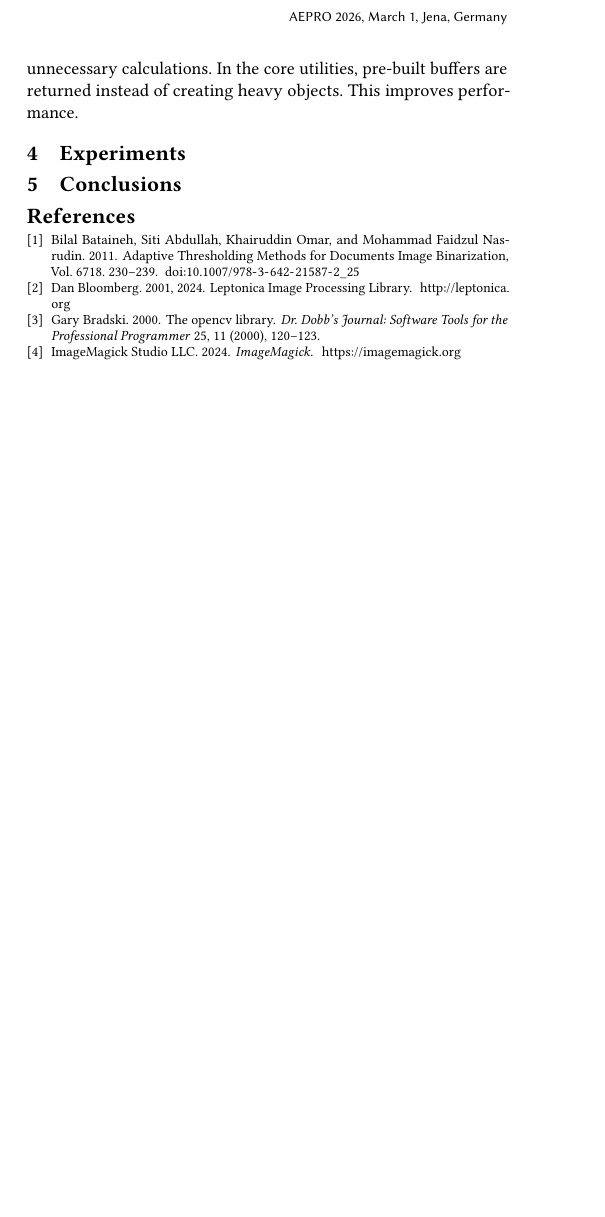
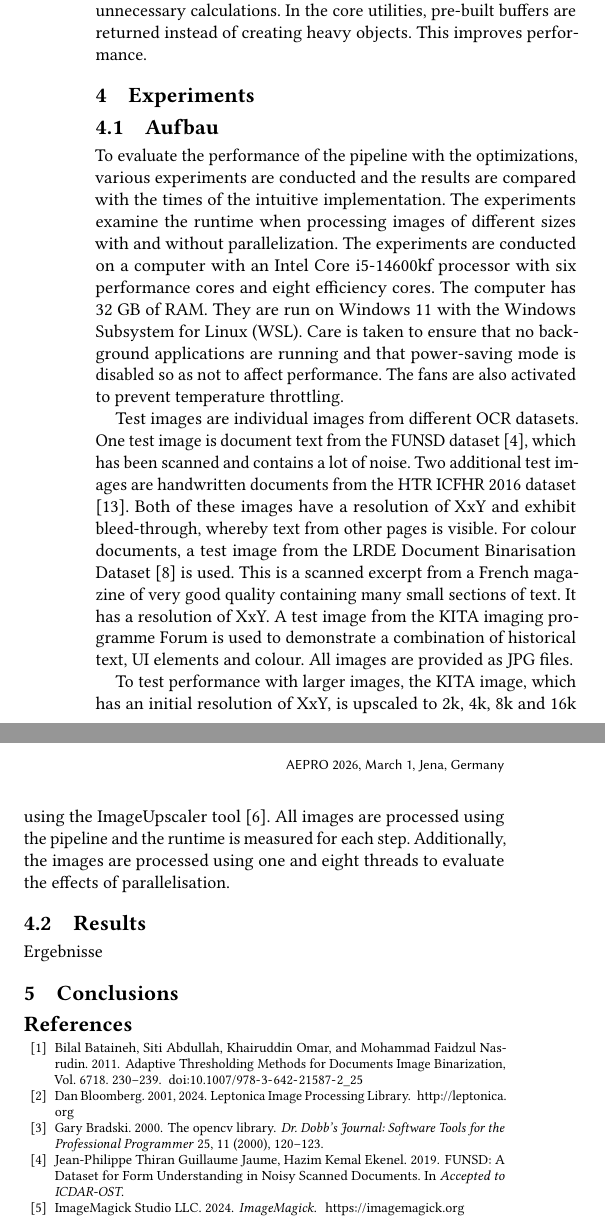
Before and after one commit to MherMnatsakanyan03/image_text_enhancer, a LaTeX paper (paper/paper_v1.tex, which reads paper/literature.bib): part of one column of page 3 of 3 before the commit and two parts of the columns of page 3 of 3 after it, the two joined at a grey line, cut so that both start at the same text, the shorter picture padded with empty space. Compiled offline with pdfLaTeX.

Commit message:
worked on experiments

```diff
--- a/paper/literature.bib
+++ b/paper/literature.bib
@@ -524,3 +524,13 @@ series = {PLDI 2017}
   year         = {2022},
   url={https://github.com/unpaper/unpaper}
 }
+
+#////////////////////////////////////////////////////////////////////////////////
+# Datasets for Evaluation
+#//////////////////////////////////////////////////////////////////////////////////
+
+@inproceedings{FUNSD_Jaume_2019,
+title = {FUNSD: A Dataset for Form Understanding in Noisy Scanned Documents},
+author = {Guillaume Jaume, Hazim Kemal Ekenel, Jean-Philippe Thiran},
+booktitle = {Accepted to ICDAR-OST},
+year = {2019}
@@ -526,0 +568 @@ series = {PLDI 2017}
+@website{imageupscaler,
--- a/paper/paper_v1.tex
+++ b/paper/paper_v1.tex
@@ -241,14 +241,30 @@ In some cases, architectural changes were also made to improve performance. For
 \section{Experiments}
 \label{sec:experiments}
 
+\subsection{Aufbau}
+\label{sec:aufbau}
 \begin{comment}
-  In der Literatur wird die Binarisierung durch Benchmark Datasets evaluiert, die ground truth Bilder enthalten. Es ergibt aber keinen Sinn für unserer Pipeline diese zu nutzen, da wir nicht nur binarisieren, sondern auch andere Schritte durchführen.
+  Wir werden die performance (Laufzeit) der Pipeline anhand verschiedener Einstellungen testen. Bspw. unterschiediche Anzahl an Threads, verschieden große Bilder, verschiedene Kombinationen von Methoden.
+  OS: WSL on Windows 11 (ist version relevant?)
+  Hardware:
+    i5 14600kf
+    32gb ram
+    affinity so wie im benchmark (0-7)
+    desktop pc, ohne energiespaarmodus, ohne weitere apps im hintergrund
+    auch lüfter an, damit keine temperatur throttles passieren könnten
+hab nicht geschaut ob nur ausschließlich p-cores verwendet wurden, aber das wäre meine vermutung
 \end{comment}
 
-\begin{comment}
-  Wir werden die performance (Laufzeit) der Pipeline anhand verschiedener Einstellungen testen. Bspw. unterschiediche Anzahl an Threads, verschieden große Bilder, verschiedene Kombinationen von Methoden.
-\end{comment}
+To evaluate the performance of the pipeline with the optimizations, various experiments are conducted and the results are compared with the times of the intuitive implementation. The experiments examine the runtime when processing images of different sizes with and without parallelization.
+The experiments are conducted on a computer with an Intel Core i5-14600kf processor with six performance cores and eight efficiency cores. The computer has 32 GB of RAM. They are run on Windows 11 with the Windows Subsystem for Linux (WSL). Care is taken to ensure that no background applications are running and that power-saving mode is disabled so as not to affect performance. The fans are also activated to prevent temperature throttling.
 
+Test images are individual images from different OCR datasets. One test image is document text from the FUNSD dataset \cite{FUNSD_Jaume_2019}, which has been scanned and contains a lot of noise. Two additional test images are handwritten documents from the HTR ICFHR 2016 dataset \cite{HTR_Dataset_ICFHR_2016_Toselli}. Both of these images have a resolution of XxY and exhibit bleed-through, whereby text from other pages is visible. For colour documents, a test image from the LRDE Document Binarisation Dataset \cite{Efficient_Multiscale_Sauvola_Binarization_Lazzara_Geraud_2013} is used. This is a scanned excerpt from a French magazine of very good quality containing many small sections of text. It has a resolution of XxY. A test image from the KITA imaging programme Forum is used to demonstrate a combination of historical text, UI elements and colour. All images are provided as JPG files.
+
+To test performance with larger images, the KITA image, which has an initial resolution of XxY, is upscaled to 2k, 4k, 8k and 16k using the ImageUpscaler tool \cite{imageupscaler}. All images are processed using the pipeline and the runtime is measured for each step. Additionally, the images are processed using one and eight threads to evaluate the effects of parallelisation.
+
+\subsection{Results}
+\label{sec:results}
+Ergebnisse
 
 \section{Conclusions}
 \label{sec:conclusions}
```
Also changed, not shown: paper/paper_v1.pdf, paper/literature.bib (38 more changed lines).
